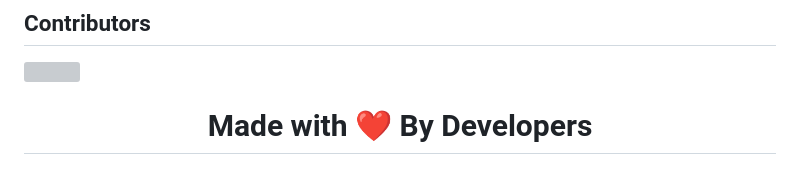
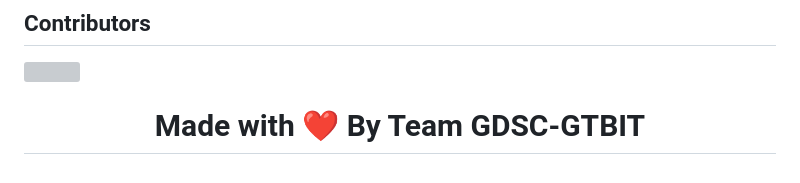
Before and after one commit to GDG-GTBIT/HacktoberFest-23-AppDev, a Markdown page: README.md, the part around the change. GitHub-like rendering; grey boxes are pictures that could not be loaded.

```diff
--- a/README.md
+++ b/README.md
@@ -141,4 +141,4 @@ git push -u origin <your_branch_name>
 </a>
 
 
-<h1 align="center">Made with ❤️ By Developers</h1>
+<h1 align="center">Made with ❤️ By Team GDSC-GTBIT</h1>
```
